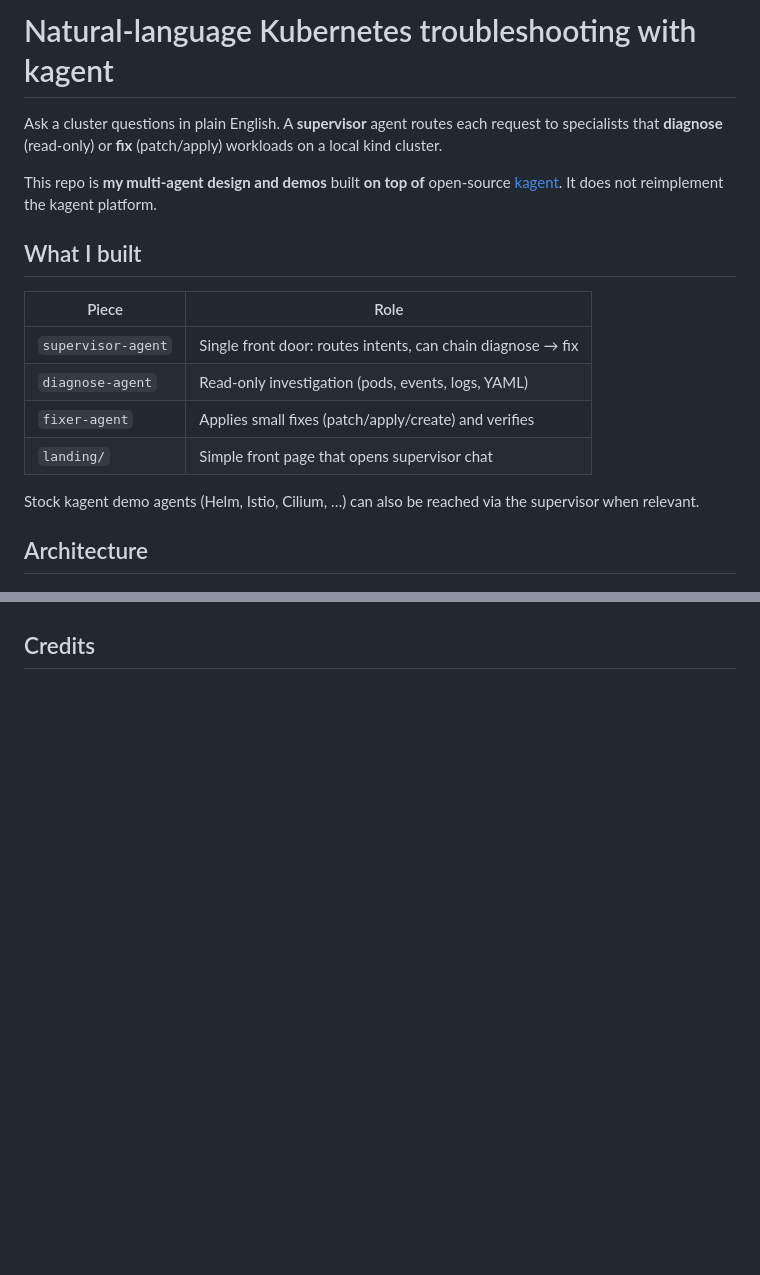
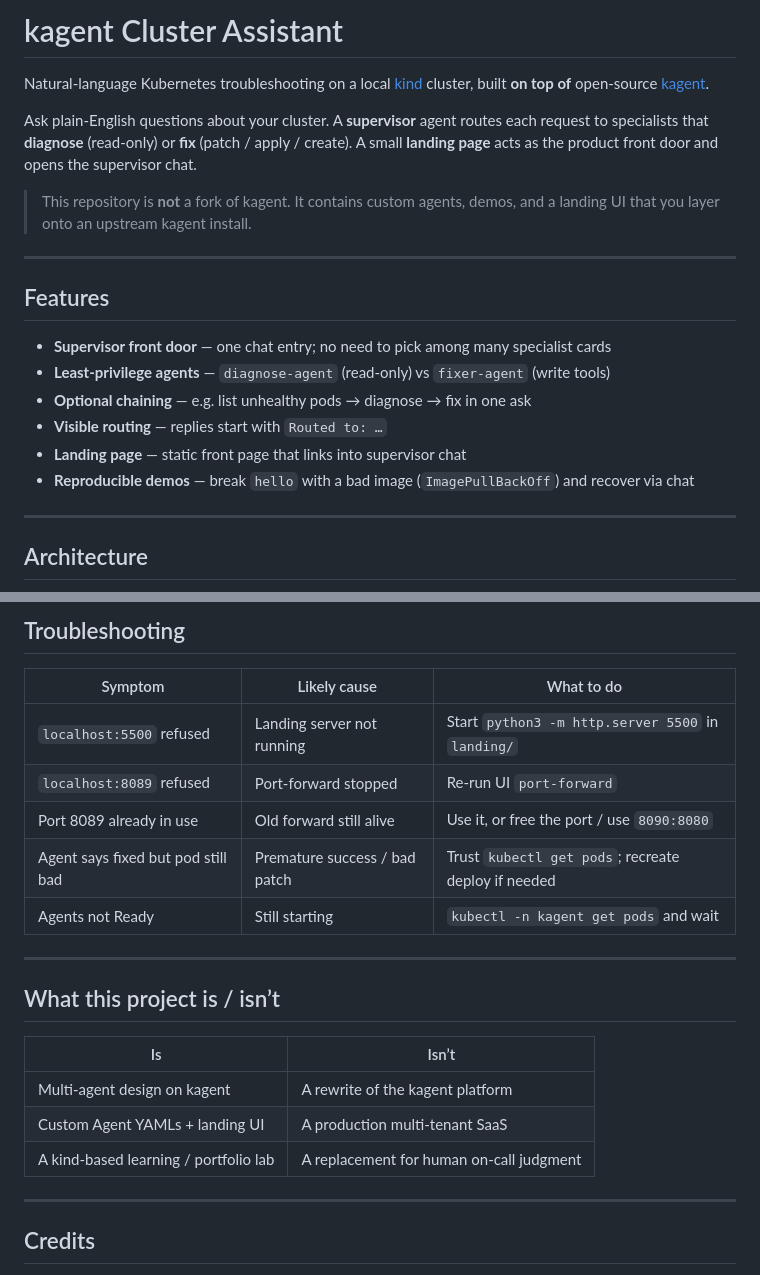
Before and after one commit to saneja1/kagent-cluster-assistant, a Markdown page: README.md, 2 parts joined by grey strips. Rendered like a GitHub page; blank space fills up the shorter version.

```diff
--- a/README.md
+++ b/README.md
@@ -1,19 +1,23 @@
-# Natural-language Kubernetes troubleshooting with kagent
+# kagent Cluster Assistant
 
-Ask a cluster questions in plain English. A **supervisor** agent routes each request to specialists that **diagnose** (read-only) or **fix** (patch/apply) workloads on a local kind cluster.
+Natural-language Kubernetes troubleshooting on a local [kind](https://kind.sigs.k8s.io/) cluster, built **on top of** open-source [kagent](https://kagent.dev).
 
-This repo is **my multi-agent design and demos** built **on top of** open-source [kagent](https://kagent.dev). It does not reimplement the kagent platform.
+Ask plain-English questions about your cluster. A **supervisor** agent routes each request to specialists that **diagnose** (read-only) or **fix** (patch / apply / create). A small **landing page** acts as the product front door and opens the supervisor chat.
 
-## What I built
+> This repository is **not** a fork of kagent. It contains custom agents, demos, and a landing UI that you layer onto an upstream kagent install.
 
-| Piece | Role |
-|--------|------|
-| `supervisor-agent` | Single front door: routes intents, can chain diagnose → fix |
-| `diagnose-agent` | Read-only investigation (pods, events, logs, YAML) |
-| `fixer-agent` | Applies small fixes (patch/apply/create) and verifies |
-| `landing/` | Simple front page that opens supervisor chat |
+---
 
-Stock kagent demo agents (Helm, Istio, Cilium, …) can also be reached via the supervisor when relevant.
+## Features
+
+- **Supervisor front door** — one chat entry; no need to pick among many specialist cards
+- **Least-privilege agents** — `diagnose-agent` (read-only) vs `fixer-agent` (write tools)
+- **Optional chaining** — e.g. list unhealthy pods → diagnose → fix in one ask
+- **Visible routing** — replies start with `Routed to: …`
+- **Landing page** — static front page that links into supervisor chat
+- **Reproducible demos** — break `hello` with a bad image (`ImagePullBackOff`) and recover via chat
+
+---
 
 ## Architecture
 
@@ -137,3 +215,24 @@ kubectl -n demo get pods
+## Troubleshooting
+
+| Symptom | Likely cause | What to do |
+|---------|--------------|------------|
+| `localhost:5500` refused | Landing server not running | Start `python3 -m http.server 5500` in `landing/` |
+| `localhost:8089` refused | Port-forward stopped | Re-run UI `port-forward` |
+| Port 8089 already in use | Old forward still alive | Use it, or free the port / use `8090:8080` |
+| Agent says fixed but pod still bad | Premature success / bad patch | Trust `kubectl get pods`; recreate deploy if needed |
+| Agents not Ready | Still starting | `kubectl -n kagent get pods` and wait |
+
+---
+
+## What this project is / isn’t
+
+| Is | Isn’t |
+|----|--------|
+| Multi-agent design on kagent | A rewrite of the kagent platform |
+| Custom Agent YAMLs + landing UI | A production multi-tenant SaaS |
+| A kind-based learning / portfolio lab | A replacement for human on-call judgment |
+
+---
 
 ## Credits
 
```
Also changed, not shown: other parts of README.md (+123 -47 lines).
